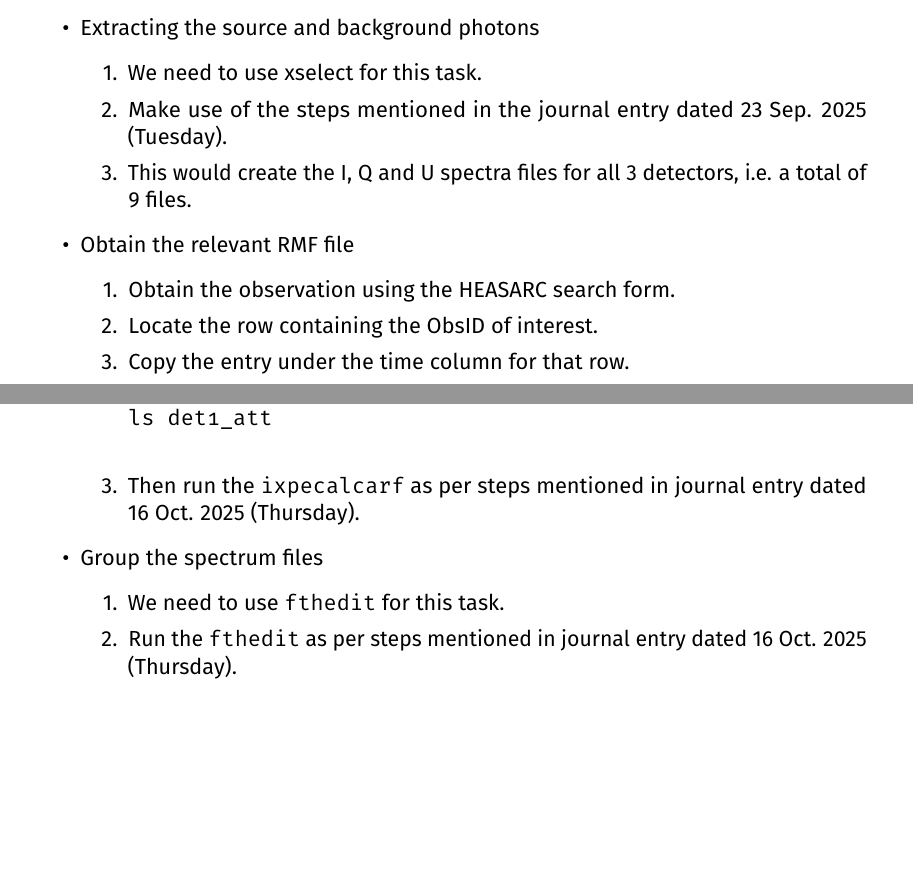
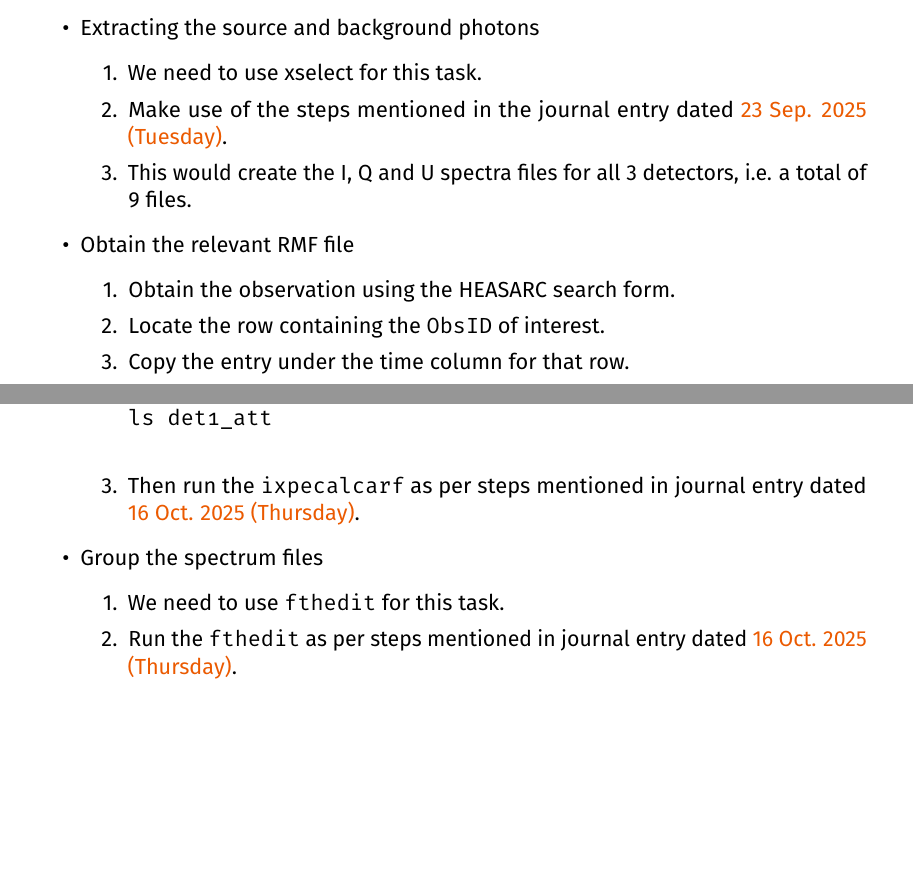
Before and after one commit to pararover/Research-Journal, a LaTeX thesis (main.tex, which reads 2026/05/20260531.tex): two parts of pages 28 and 29 of 29, joined at a grey line, cut so that both start at the same text. Compiled offline with pdfLaTeX.

Commit message:
Update hyperlinks
Added hyperlinks to earlier journal entries.

```diff
--- a/2026/05/20260531.tex
+++ b/2026/05/20260531.tex
@@ -25,7 +25,7 @@ ixpe*_det?_evt2_v01.fits
 		\begin{enumerate}
 			\item We need to use xselect for this task.
 
-			\item Make use of the steps mentioned in the journal entry dated 23 Sep. 2025 (Tuesday).
+			\item Make use of the steps mentioned in the journal entry dated \hyperref[entry:20250923]{23 Sep. 2025 (Tuesday)}.
 
 			\item This would create the I, Q and U spectra files for all 3 detectors, i.e. a total of 9 files.
 		\end{enumerate}
@@ -34,7 +34,7 @@ ixpe*_det?_evt2_v01.fits
 		\begin{enumerate}
 			\item Obtain the observation using the HEASARC search form.
 
-			\item Locate the row containing the ObsID of interest.
+			\item Locate the row containing the \verb|ObsID| of interest.
 
 			\item Copy the entry under the time column for that row.
 
@@ -93,13 +93,13 @@ ls det1_evt2
 ls det1_att
 			\end{verbatim}
 
-			\item Then run the \verb|ixpecalcarf| as per steps mentioned in journal entry dated 16 Oct. 2025 (Thursday).
+			\item Then run the \verb|ixpecalcarf| as per steps mentioned in journal entry dated \hyperref[entry:20251016]{16 Oct. 2025 (Thursday)}.
 		\end{enumerate}
 
 		\item Group the spectrum files
 		\begin{enumerate}
 			\item We need to use \verb|fthedit| for this task.
 
-			\item Run the \verb|fthedit| as per steps mentioned in journal entry dated 16 Oct. 2025 (Thursday).
+			\item Run the \verb|fthedit| as per steps mentioned in journal entry dated \hyperref[entry:20251016]{16 Oct. 2025 (Thursday)}.
 		\end{enumerate}
 	\end{itemize}
```
Also changed, not shown: 2025/09/20250923.tex (+1 -1 lines), 2025/10/20251016.tex (+1 -1 lines), main.pdf.
